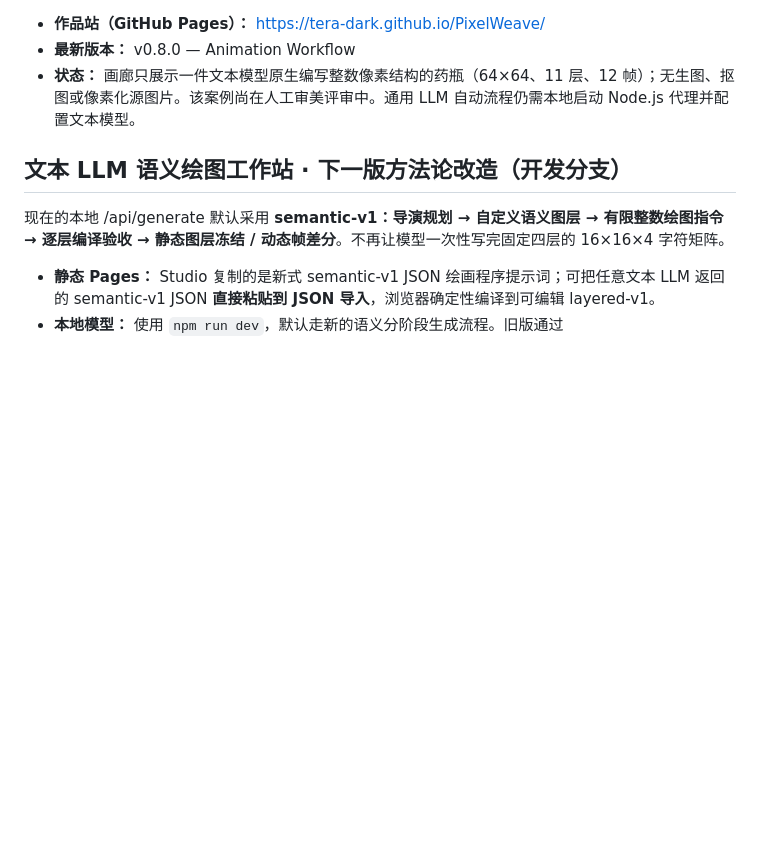
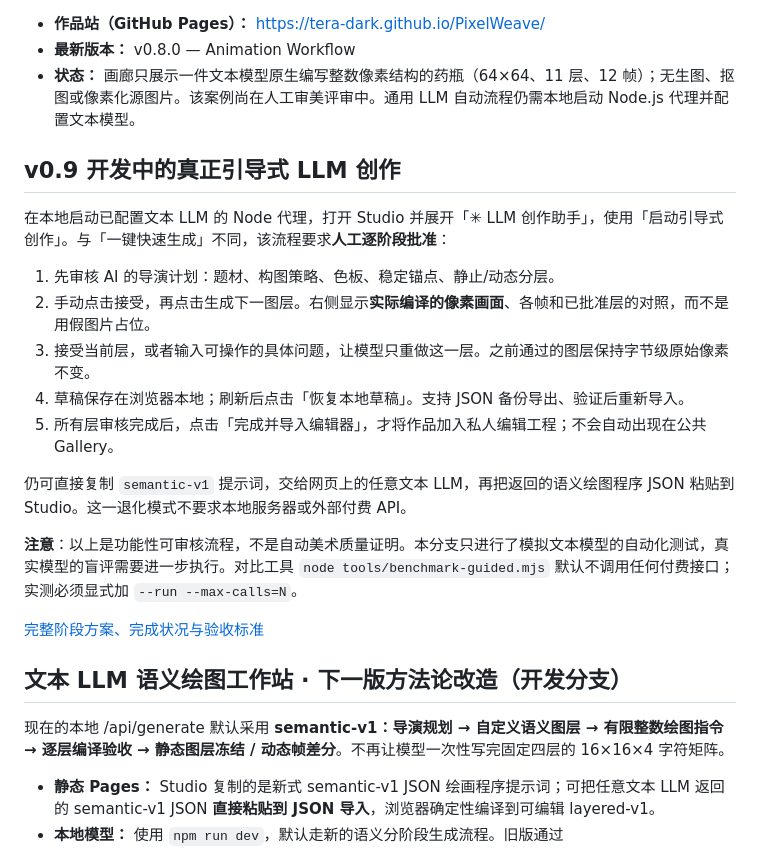
Before and after one commit to Tera-Dark/PixelWeave, a Markdown page: README.md, the part around the change. Drawn GitHub-style; blank space fills up the shorter version.

Commit message:
docs: add operator workflow for v0.9 guided LLM checkpoints and explicit model quality caveats

```diff
--- a/README.md
+++ b/README.md
@@ -6,6 +6,22 @@
 - **最新版本：** v0.8.0 — Animation Workflow
 - **状态：** 画廊只展示一件文本模型原生编写整数像素结构的药瓶（64×64、11 层、12 帧）；无生图、抠图或像素化源图片。该案例尚在人工审美评审中。通用 LLM 自动流程仍需本地启动 Node.js 代理并配置文本模型。
 
+
+## v0.9 开发中的真正引导式 LLM 创作
+
+在本地启动已配置文本 LLM 的 Node 代理，打开 Studio 并展开「✳ LLM 创作助手」，使用「启动引导式创作」。与「一键快速生成」不同，该流程要求**人工逐阶段批准**：
+
+1. 先审核 AI 的导演计划：题材、构图策略、色板、稳定锚点、静止/动态分层。
+2. 手动点击接受，再点击生成下一图层。右侧显示**实际编译的像素画面**、各帧和已批准层的对照，而不是用假图片占位。
+3. 接受当前层，或者输入可操作的具体问题，让模型只重做这一层。之前通过的图层保持字节级原始像素不变。
+4. 草稿保存在浏览器本地；刷新后点击「恢复本地草稿」。支持 JSON 备份导出、验证后重新导入。
+5. 所有层审核完成后，点击「完成并导入编辑器」，才将作品加入私人编辑工程；不会自动出现在公共 Gallery。
+
+仍可直接复制 `semantic-v1` 提示词，交给网页上的任意文本 LLM，再把返回的语义绘图程序 JSON 粘贴到 Studio。这一退化模式不要求本地服务器或外部付费 API。
+
+**注意**：以上是功能性可审核流程，不是自动美术质量证明。本分支只进行了模拟文本模型的自动化测试，真实模型的盲评需要进一步执行。对比工具 `node tools/benchmark-guided.mjs` 默认不调用任何付费接口；实测必须显式加 `--run --max-calls=N`。
+
+[完整阶段方案、完成状况与验收标准](docs/V09-GUIDED-ROADMAP.md)
 
 ## 文本 LLM 语义绘图工作站 · 下一版方法论改造（开发分支）
 
```
